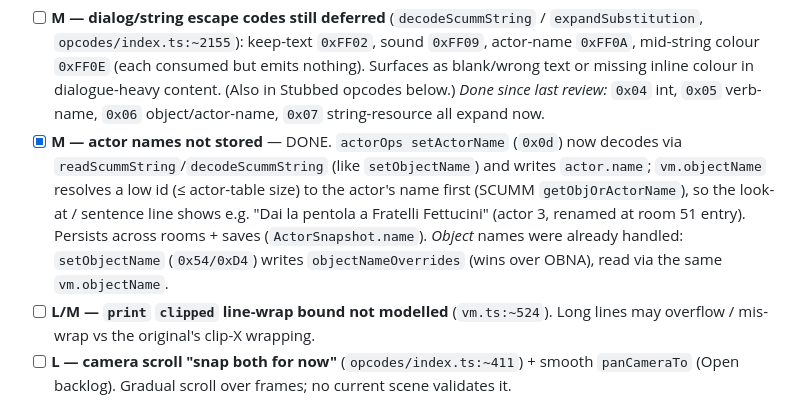
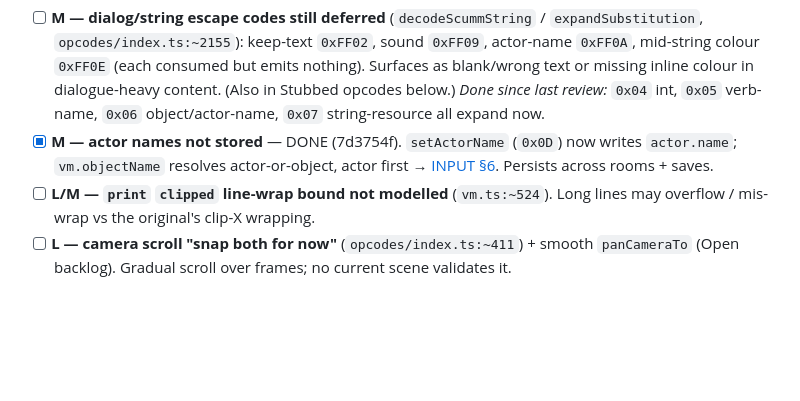
Before and after one commit to roccozanni/grogvm, a Markdown page: PROGRESS.md, the part around the change. Rendered like a GitHub page; blank space fills up the shorter version.

```diff
--- a/PROGRESS.md
+++ b/PROGRESS.md
@@ -71,15 +71,9 @@ Priority H/M/L = likelihood of biting current/near play × severity.
   missing inline colour in dialogue-heavy content. (Also in Stubbed opcodes
   below.) *Done since last review:* `0x04` int, `0x05` verb-name, `0x06`
   object/actor-name, `0x07` string-resource all expand now.
-- [x] **M — actor names not stored** — DONE. `actorOps setActorName` (`0x0d`)
-  now decodes via `readScummString`/`decodeScummString` (like `setObjectName`)
-  and writes `actor.name`; `vm.objectName` resolves a low id (≤ actor-table
-  size) to the actor's name first (SCUMM `getObjOrActorName`), so the look-at /
-  sentence line shows e.g. "Dai la pentola a Fratelli Fettucini" (actor 3,
-  renamed at room 51 entry). Persists across rooms + saves (`ActorSnapshot.name`).
-  *Object* names were already handled: `setObjectName`
-  (`0x54/0xD4`) writes `objectNameOverrides` (wins over OBNA), read via the same
-  `vm.objectName`.
+- [x] **M — actor names not stored** — DONE (7d3754f). `setActorName` (`0x0D`)
+  now writes `actor.name`; `vm.objectName` resolves actor-or-object, actor
+  first → [INPUT §6](docs/SCUMM-V5-INPUT.md). Persists across rooms + saves.
 - [ ] **L/M — `print` `clipped` line-wrap bound not modelled** (`vm.ts:~524`).
   Long lines may overflow / mis-wrap vs the original's clip-X wrapping.
 - [ ] **L — camera scroll "snap both for now"** (`opcodes/index.ts:~411`) +
```
Also changed, not shown: docs/SCUMM-V5-INPUT.md (+12 -0 lines).
